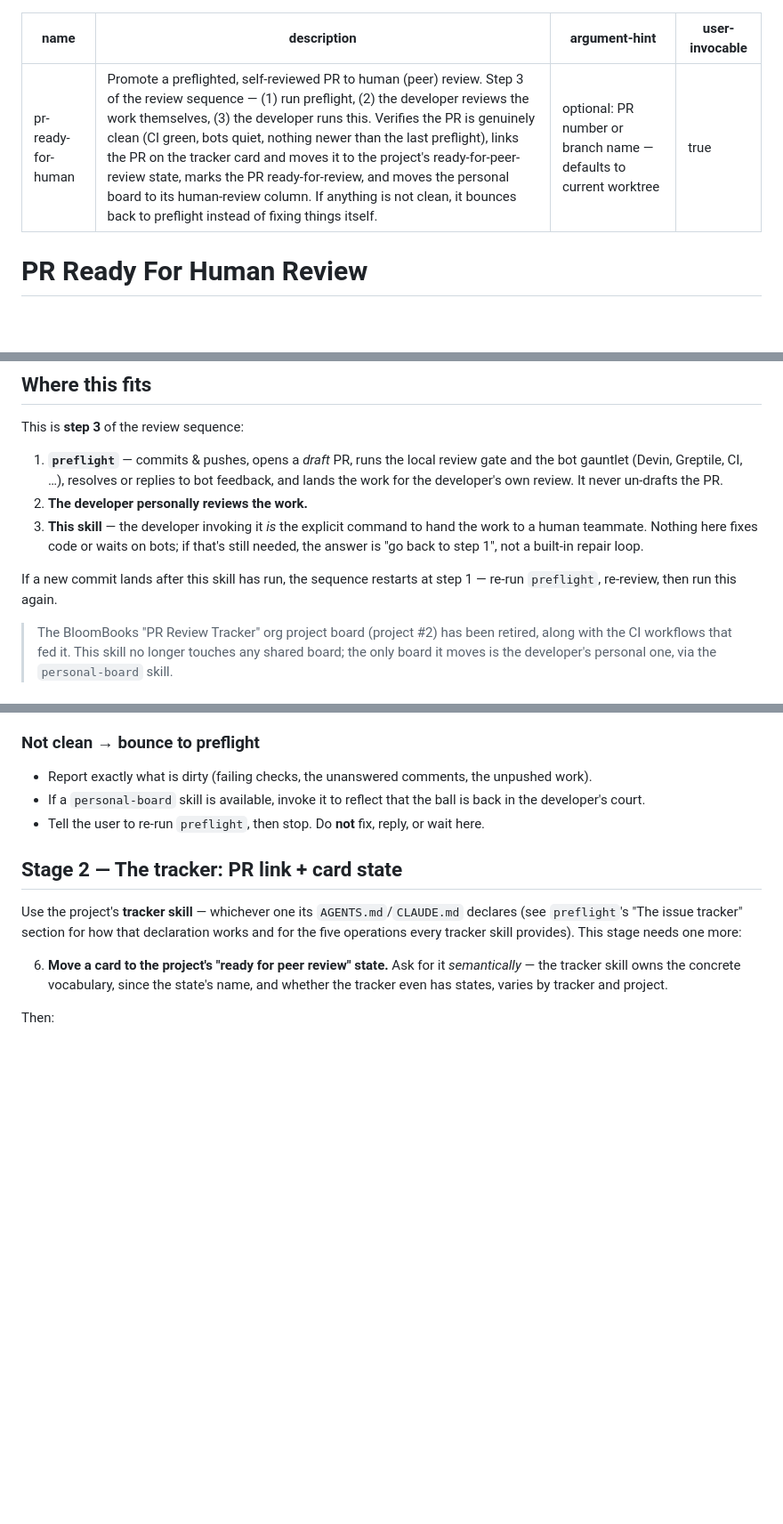
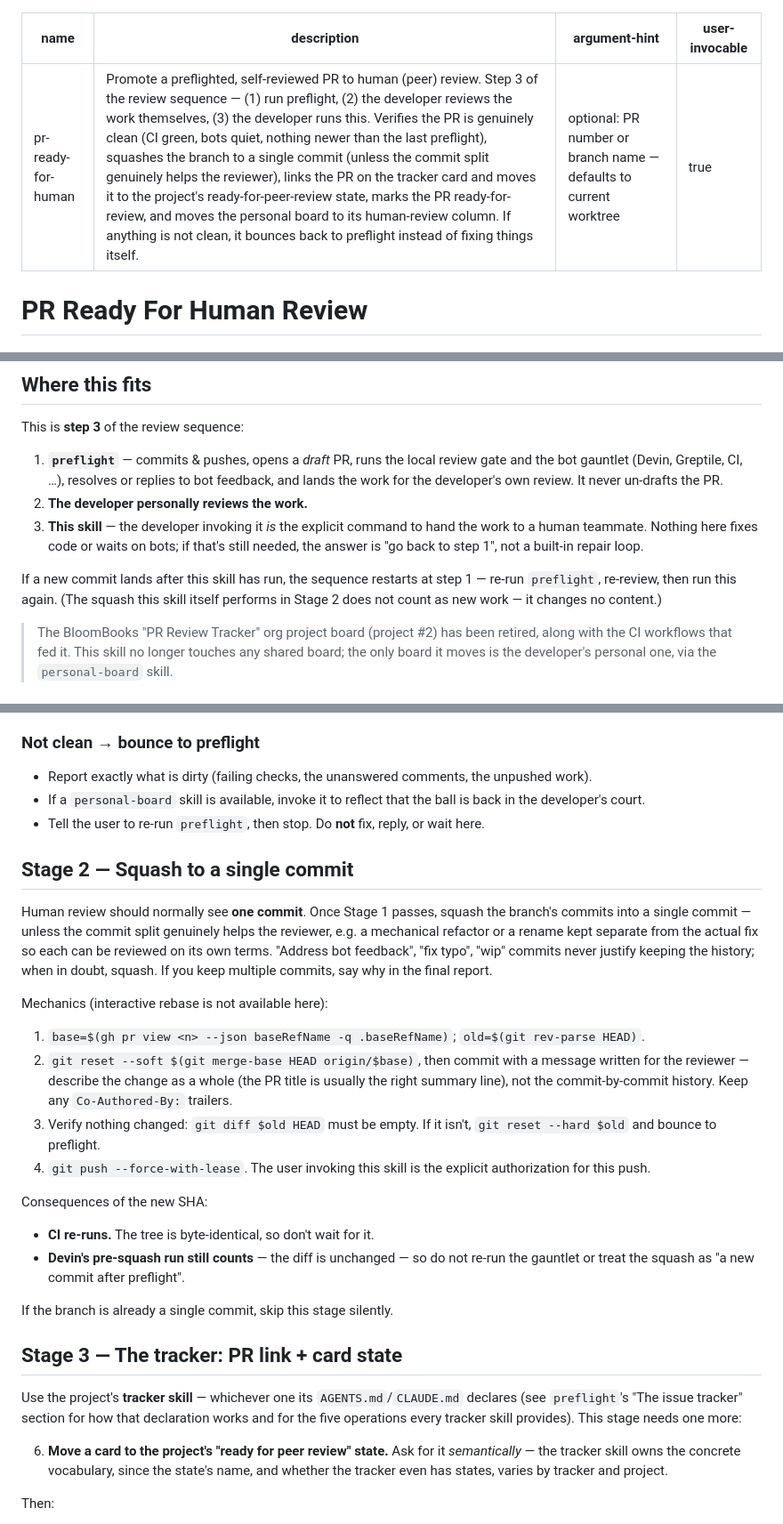
Before and after one commit to BloomBooks/bloom-team-skills, a Markdown page: pr-ready-for-human/SKILL.md, 3 parts joined by grey strips. Shown at 89% size. Rendered like a GitHub page; blank space fills up the shorter version.

Commit message:
pr-ready-for-human: squash to a single commit before promoting
Default to squashing the branch before un-drafting the PR, keeping
separate commits only when the split genuinely helps the reviewer
(e.g. refactor vs rename vs the actual fix). Documents the mechanics,
and that the identical-tree squash re-runs CI but does not restart the
preflight sequence or invalidate Devin's run.

Co-Authored-By: Claude Fable 5 <noreply@anthropic.com>

```diff
--- a/pr-ready-for-human/SKILL.md
+++ b/pr-ready-for-human/SKILL.md
@@ -1,6 +1,6 @@
 ---
 name: pr-ready-for-human
-description: Promote a preflighted, self-reviewed PR to human (peer) review. Step 3 of the review sequence — (1) run preflight, (2) the developer reviews the work themselves, (3) the developer runs this. Verifies the PR is genuinely clean (CI green, bots quiet, nothing newer than the last preflight), links the PR on the tracker card and moves it to the project's ready-for-peer-review state, marks the PR ready-for-review, and moves the personal board to its human-review column. If anything is not clean, it bounces back to preflight instead of fixing things itself.
+description: Promote a preflighted, self-reviewed PR to human (peer) review. Step 3 of the review sequence — (1) run preflight, (2) the developer reviews the work themselves, (3) the developer runs this. Verifies the PR is genuinely clean (CI green, bots quiet, nothing newer than the last preflight), squashes the branch to a single commit (unless the commit split genuinely helps the reviewer), links the PR on the tracker card and moves it to the project's ready-for-peer-review state, marks the PR ready-for-review, and moves the personal board to its human-review column. If anything is not clean, it bounces back to preflight instead of fixing things itself.
 argument-hint: "optional: PR number or branch name — defaults to current worktree"
 user-invocable: true
 ---
@@ -20,7 +20,8 @@ This is **step 3** of the review sequence:
    answer is "go back to step 1", not a built-in repair loop.
 
 If a new commit lands after this skill has run, the sequence restarts at step 1 —
-re-run `preflight`, re-review, then run this again.
+re-run `preflight`, re-review, then run this again. (The squash this skill itself performs
+in Stage 2 does not count as new work — it changes no content.)
 
 > The BloomBooks "PR Review Tracker" org project board (project #2) has been retired, along
 > with the CI workflows that fed it. This skill no longer touches any shared board; the only
@@ -56,7 +57,34 @@ Check all of the following. **Any failure → do not promote** (see "Not clean"
   developer's court.
 - Tell the user to re-run `preflight`, then stop. Do **not** fix, reply, or wait here.
 
-## Stage 2 — The tracker: PR link + card state
+## Stage 2 — Squash to a single commit
+
+Human review should normally see **one commit**. Once Stage 1 passes, squash the branch's
+commits into a single commit — unless the commit split genuinely helps the reviewer, e.g. a
+mechanical refactor or a rename kept separate from the actual fix so each can be reviewed on
+its own terms. "Address bot feedback", "fix typo", "wip" commits never justify keeping the
+history; when in doubt, squash. If you keep multiple commits, say why in the final report.
+
+Mechanics (interactive rebase is not available here):
+
+1. `base=$(gh pr view <n> --json baseRefName -q .baseRefName)`; `old=$(git rev-parse HEAD)`.
+2. `git reset --soft $(git merge-base HEAD origin/$base)`, then commit with a message written
+   for the reviewer — describe the change as a whole (the PR title is usually the right
+   summary line), not the commit-by-commit history. Keep any `Co-Authored-By:` trailers.
+3. Verify nothing changed: `git diff $old HEAD` must be empty. If it isn't,
+   `git reset --hard $old` and bounce to preflight.
+4. `git push --force-with-lease`. The user invoking this skill is the explicit authorization
+   for this push.
+
+Consequences of the new SHA:
+
+- **CI re-runs.** The tree is byte-identical, so don't wait for it.
+- **Devin's pre-squash run still counts** — the diff is unchanged — so do not re-run the
+  gauntlet or treat the squash as "a new commit after preflight".
+
+If the branch is already a single commit, skip this stage silently.
+
+## Stage 3 — The tracker: PR link + card state
 
 Use the project's **tracker skill** — whichever one its `AGENTS.md`/`CLAUDE.md` declares (see
 `preflight`'s "The issue tracker" section for how that declaration works and for the five
```
Also changed, not shown: other parts of pr-ready-for-human/SKILL.md (+1 -1 lines).
